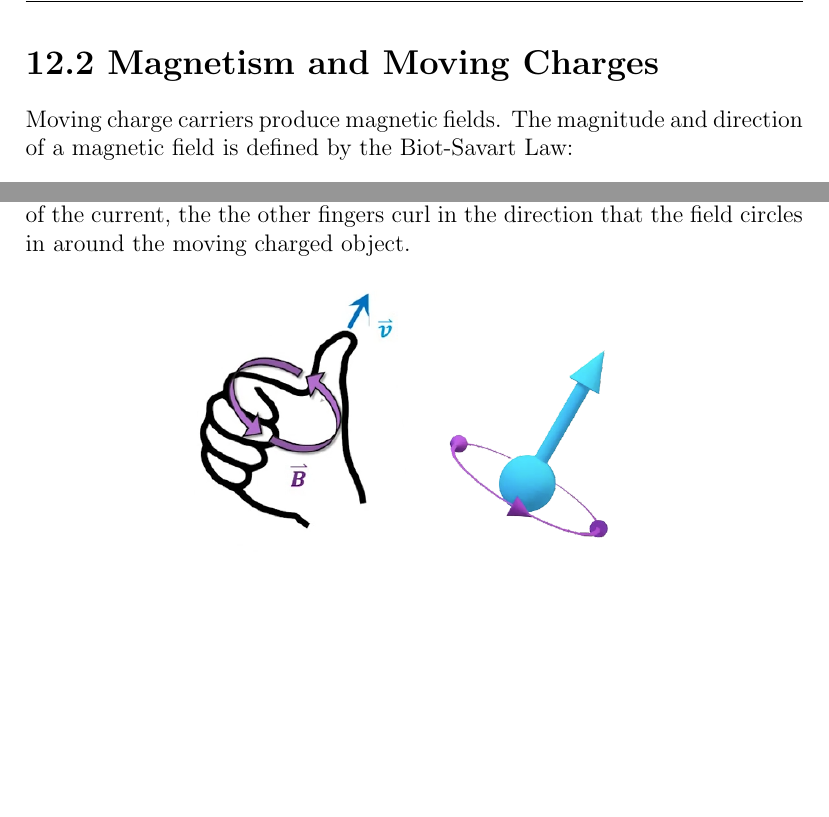
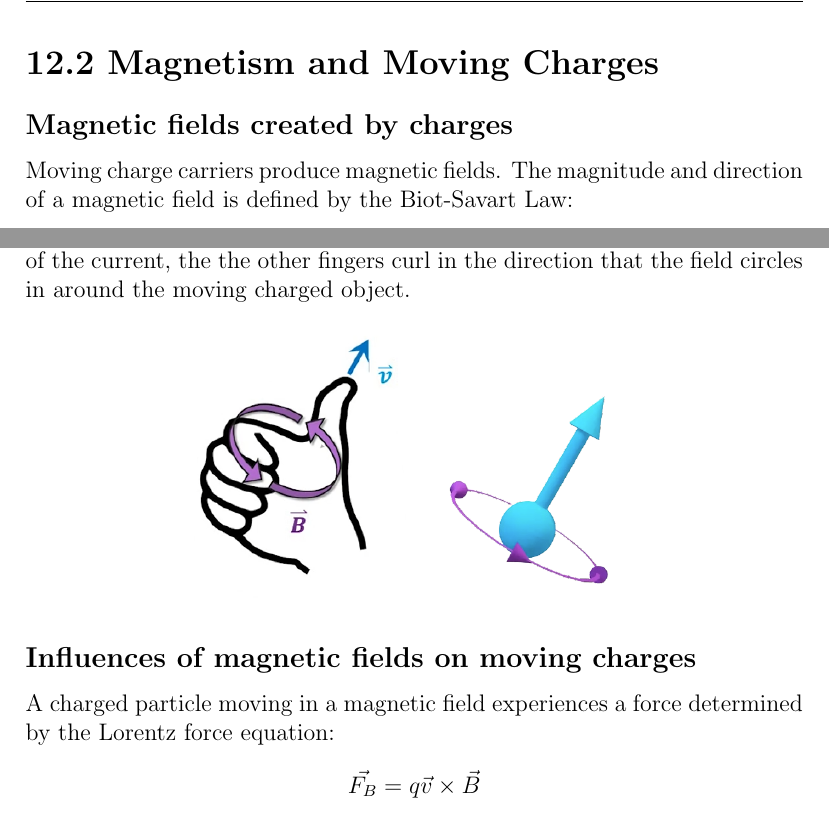
Before and after one commit to MemoMumb/EM-notes, a LaTeX document (Unit 12 Lecture Notes/unit12.tex): two parts of pages 3 and 4 of 4, joined at a grey line, cut so that both start at the same text, the shorter picture padded with empty space. Compiled offline with pdfLaTeX.

Commit message:
continue 12.3

```diff
--- a/Unit 12 Lecture Notes/unit12.tex
+++ b/Unit 12 Lecture Notes/unit12.tex
@@ -50,6 +50,7 @@ The E\&M course teaches three types of magnetism:
 \end{enumerate}
 
 \section*{12.2 Magnetism and Moving Charges}
+\subsection*{Magnetic fields created by charges}
 
 Moving charge carriers produce magnetic fields. The magnitude and direction of a magnetic field is defined by the Biot-Savart Law:
 \begin{equation*}
@@ -82,4 +83,11 @@ When making a ``thumbs up'' hand gesture, the thumb points in the direction of t
     \includegraphics[width=4cm]{media/rh2_2.png}
     \includegraphics[width=4cm]{media/rh2.png}
 \end{center}
+
+\subsection*{Influences of magnetic fields on moving charges}
+
+A charged particle moving in a magnetic field experiences a force determined by the Lorentz force equation:
+\begin{equation*}
+    \vec{F_B} = q\vec{v}\times\vec{B}
+\end{equation*}
 \end{document}
```
Also changed, not shown: Unit 12 Lecture Notes/unit12.pdf, Unit 12 Lecture Notes/unit12.tex (2 more changed lines).
